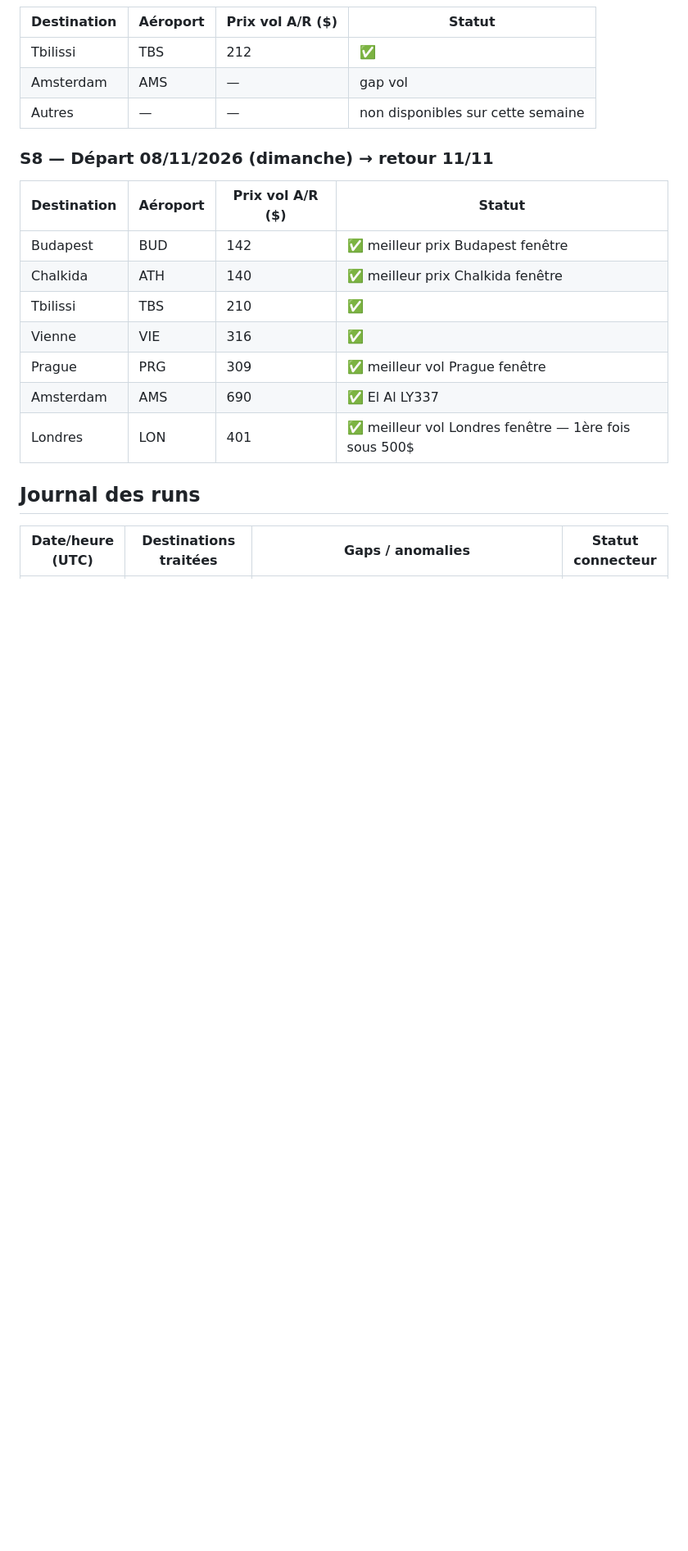
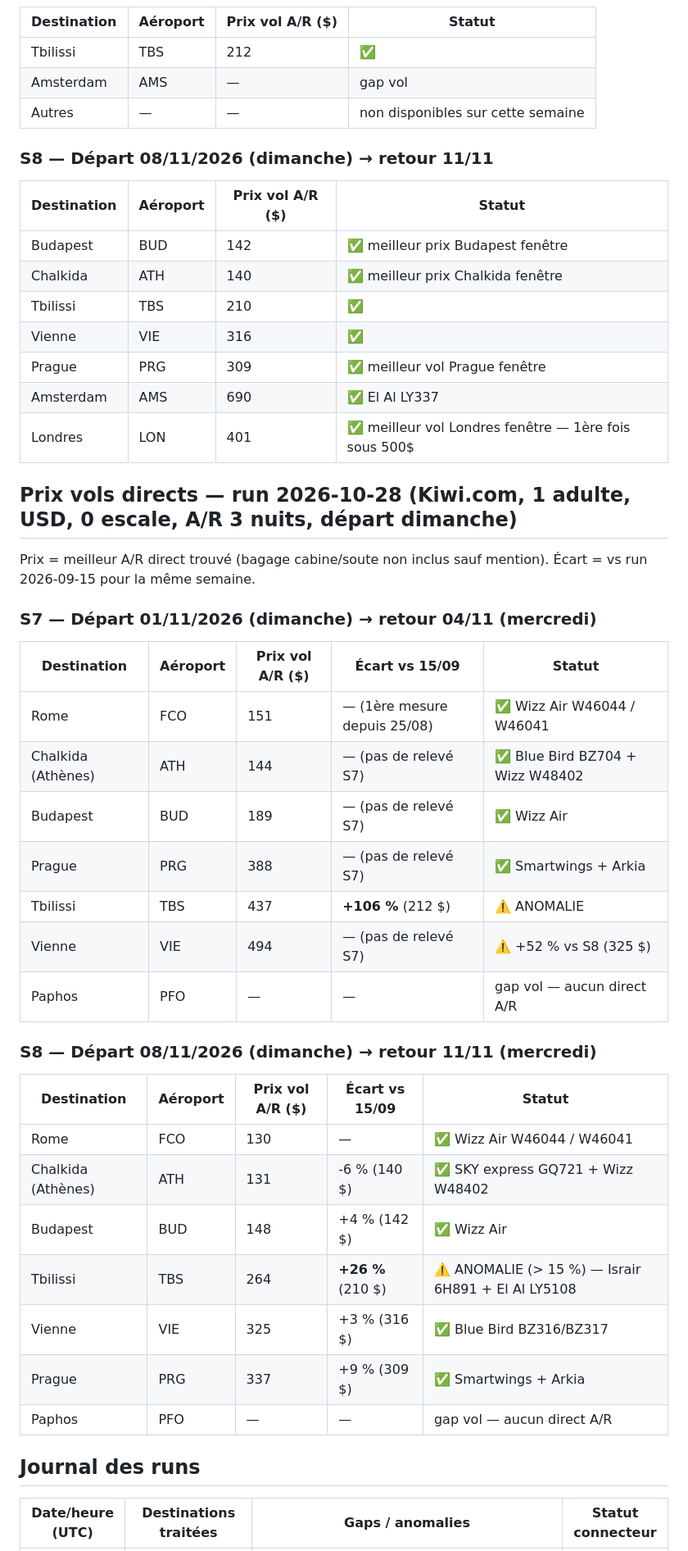
Before and after one commit to matapiero-design/COUPONKASHER---MONITORING, a Markdown page: Data/flight-prices.md, the part around one of its changes. Shown at 82% size. GitHub-like rendering; blank space fills up the shorter version.

Commit message:
Prix vols TLV — run 2026-10-28 (S7/S8, 7 destinations)
Co-Authored-By: Claude Sonnet 5.5 <noreply@anthropic.com>
Claude-Session: https://claude.ai/code/session_0133XtjNspL3ejMhaWyqBMrX

```diff
--- a/Data/flight-prices.md
+++ b/Data/flight-prices.md
@@ -123,6 +123,34 @@ Ne pas éditer manuellement — toute édition manuelle sera écrasée au procha
 | Amsterdam | AMS | 690 | ✅ El Al LY337 |
 | Londres | LON | 401 | ✅ meilleur vol Londres fenêtre — 1ère fois sous 500$ |
 
+## Prix vols directs — run 2026-10-28 (Kiwi.com, 1 adulte, USD, 0 escale, A/R 3 nuits, départ dimanche)
+
+Prix = meilleur A/R direct trouvé (bagage cabine/soute non inclus sauf mention). Écart = vs run 2026-09-15 pour la même semaine.
+
+### S7 — Départ 01/11/2026 (dimanche) → retour 04/11 (mercredi)
+
+| Destination | Aéroport | Prix vol A/R ($) | Écart vs 15/09 | Statut |
+|---|---|---|---|---|
+| Rome | FCO | 151 | — (1ère mesure depuis 25/08) | ✅ Wizz Air W46044 / W46041 |
+| Chalkida (Athènes) | ATH | 144 | — (pas de relevé S7) | ✅ Blue Bird BZ704 + Wizz W48402 |
+| Budapest | BUD | 189 | — (pas de relevé S7) | ✅ Wizz Air |
+| Prague | PRG | 388 | — (pas de relevé S7) | ✅ Smartwings + Arkia |
+| Tbilissi | TBS | 437 | **+106 %** (212 $) | ⚠️ ANOMALIE |
+| Vienne | VIE | 494 | — (pas de relevé S7) | ⚠️ +52 % vs S8 (325 $) |
+| Paphos | PFO | — | — | gap vol — aucun direct A/R |
+
+### S8 — Départ 08/11/2026 (dimanche) → retour 11/11 (mercredi)
+
+| Destination | Aéroport | Prix vol A/R ($) | Écart vs 15/09 | Statut |
+|---|---|---|---|---|
+| Rome | FCO | 130 | — | ✅ Wizz Air W46044 / W46041 |
+| Chalkida (Athènes) | ATH | 131 | -6 % (140 $) | ✅ SKY express GQ721 + Wizz W48402 |
+| Budapest | BUD | 148 | +4 % (142 $) | ✅ Wizz Air |
+| Tbilissi | TBS | 264 | **+26 %** (210 $) | ⚠️ ANOMALIE (> 15 %) — Israir 6H891 + El Al LY5108 |
+| Vienne | VIE | 325 | +3 % (316 $) | ✅ Blue Bird BZ316/BZ317 |
+| Prague | PRG | 337 | +9 % (309 $) | ✅ Smartwings + Arkia |
+| Paphos | PFO | — | — | gap vol — aucun direct A/R |
+
 ## Journal des runs
 
 | Date/heure (UTC) | Destinations traitées | Gaps / anomalies | Statut connecteur |
```
Also changed, not shown: other parts of Data/flight-prices.md (+4 -3 lines).
